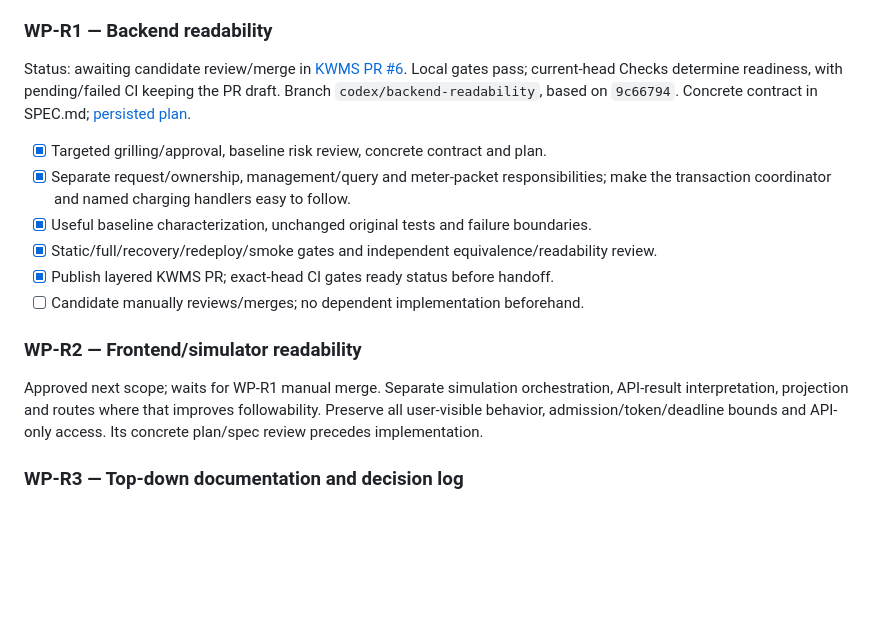
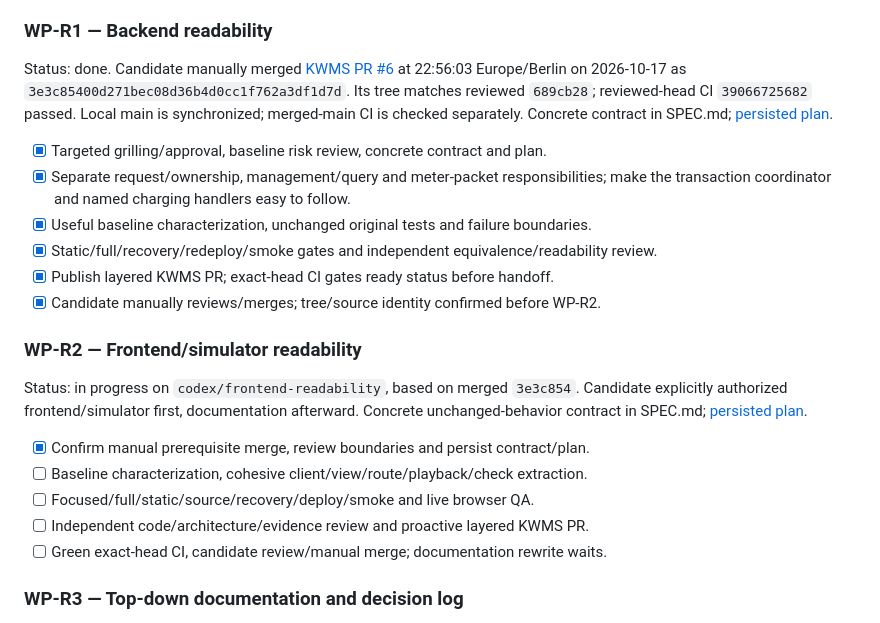
Before and after one commit to KWMS-GmbH/Take-Home-Task, a Markdown page: docs/WORK.md, the part around the change. Drawn GitHub-style; blank space fills up the shorter version.

```diff
--- a/docs/WORK.md
+++ b/docs/WORK.md
@@ -242,10 +242,11 @@ No original requirement or working domain policy is replaced by this cleanup.
 
 ### WP-R1 — Backend readability
 
-Status: awaiting candidate review/merge in
-[KWMS PR #6](https://github.com/KWMS-GmbH/Take-Home-Task/pull/6).
-Local gates pass; current-head Checks determine readiness, with pending/failed CI
-keeping the PR draft. Branch `codex/backend-readability`, based on `9c66794`.
+Status: done. Candidate manually merged
+[KWMS PR #6](https://github.com/KWMS-GmbH/Take-Home-Task/pull/6) at 22:56:03
+Europe/Berlin on 2026-10-17 as `3e3c85400d271bec08d36b4d0cc1f762a3df1d7d`.
+Its tree matches reviewed `689cb28`; reviewed-head CI `39066725682` passed.
+Local main is synchronized; merged-main CI is checked separately.
 Concrete contract in SPEC.md; [persisted plan](plans/WP-R1.md).
 
 - [x] Targeted grilling/approval, baseline risk review, concrete contract and plan.
@@ -254,14 +255,19 @@ Concrete contract in SPEC.md; [persisted plan](plans/WP-R1.md).
 - [x] Useful baseline characterization, unchanged original tests and failure boundaries.
 - [x] Static/full/recovery/redeploy/smoke gates and independent equivalence/readability review.
 - [x] Publish layered KWMS PR; exact-head CI gates ready status before handoff.
-- [ ] Candidate manually reviews/merges; no dependent implementation beforehand.
+- [x] Candidate manually reviews/merges; tree/source identity confirmed before WP-R2.
 
 ### WP-R2 — Frontend/simulator readability
 
-Approved next scope; waits for WP-R1 manual merge. Separate simulation orchestration,
-API-result interpretation, projection and routes where that improves followability.
-Preserve all user-visible behavior, admission/token/deadline bounds and API-only access.
-Its concrete plan/spec review precedes implementation.
+Status: in progress on `codex/frontend-readability`, based on merged `3e3c854`.
+Candidate explicitly authorized frontend/simulator first, documentation afterward.
+Concrete unchanged-behavior contract in SPEC.md; [persisted plan](plans/WP-R2.md).
+
+- [x] Confirm manual prerequisite merge, review boundaries and persist contract/plan.
+- [ ] Baseline characterization, cohesive client/view/route/playback/check extraction.
+- [ ] Focused/full/static/source/recovery/deploy/smoke and live browser QA.
+- [ ] Independent code/architecture/evidence review and proactive layered KWMS PR.
+- [ ] Green exact-head CI, candidate review/manual merge; documentation rewrite waits.
 
 ### WP-R3 — Top-down documentation and decision log
 
```
Also changed, not shown: docs/SPEC.md (+33 -0 lines), docs/plans/WP-R2.md (added, +25 -0 lines).
